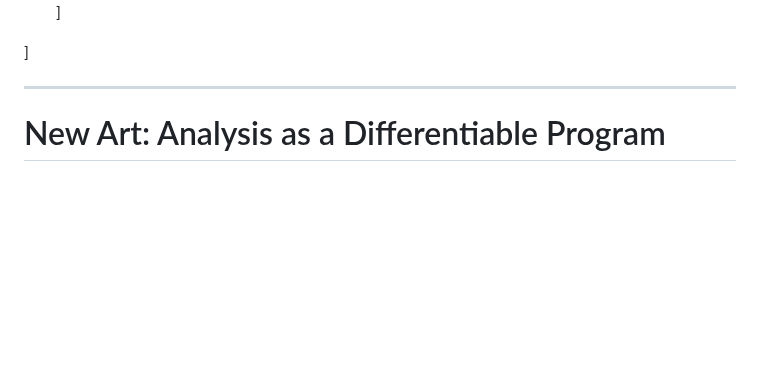
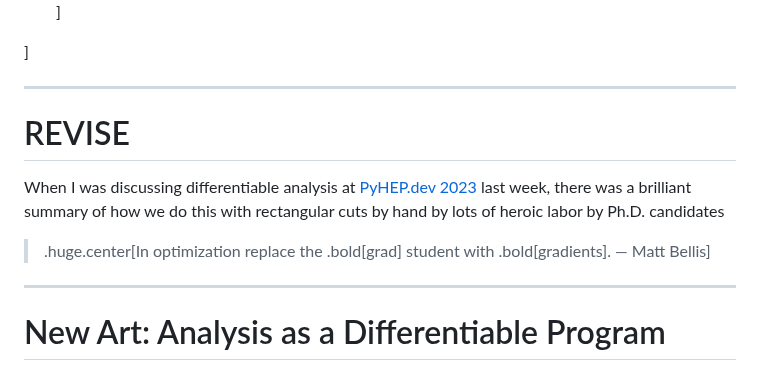
Before and after one commit to matthewfeickert-talks/talk-snolab-seminar-2023, a Markdown page: talk.md, the part around the change. GitHub-like rendering; blank space fills up the shorter version.

Commit message:
Add Matt Bellis quote

```diff
--- a/talk.md
+++ b/talk.md
@@ -508,6 +508,13 @@ class: focus-slide, center
 ]
 
 ---
+# REVISE
+
+When I was discussing differentiable analysis at [PyHEP.dev 2023](https://indico.cern.ch/event/1234156/) last week, there was a brilliant summary of how we do this with rectangular cuts by hand by lots of heroic labor by Ph.D. candidates
+
+> .huge.center[In optimization replace the .bold[grad] student with .bold[gradients]. &mdash; Matt Bellis]
+
+---
 # New Art: Analysis as a Differentiable Program
 .kol-1-2[
 - Provide differentiable analogue to histograms with kernel density estimation (KDE) or softmax
```
